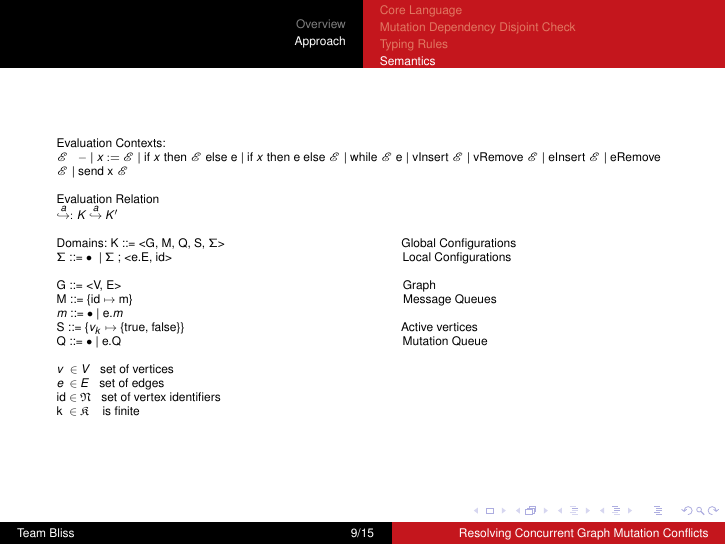
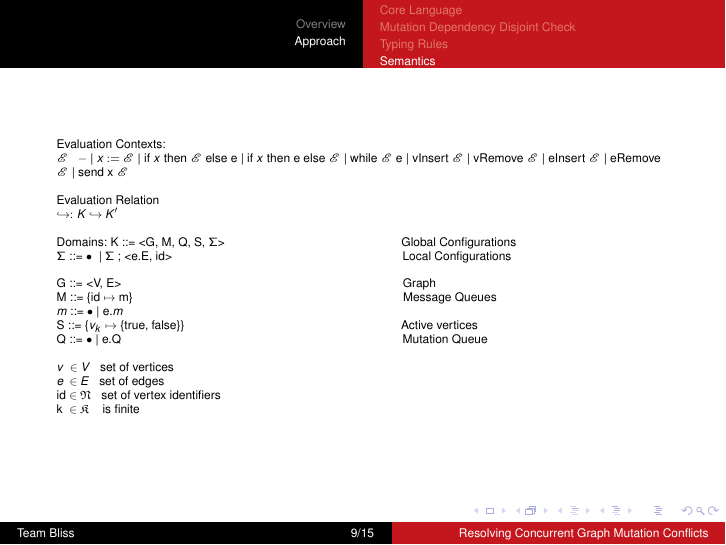
Before and after one commit to aashishmd/641-Final, LaTeX slides (presentation.tex, which reads semantics.tex): page 9 of 15. Compiled offline with pdfLaTeX.

Commit message:
removed overset of evaluate arrow

```diff
--- a/semantics.tex
+++ b/semantics.tex
@@ -11,7 +11,7 @@ send x $\mathscr{E}$\\
 \ \\
 
 Evaluation Relation\\
-$\overset{a}{\reducesto}:$ $K \overset{a}{\reducesto} K'$\\
+$\reducesto:$ $K \reducesto K'$\\
 % $\overset{a}{\longrightarrow}:$ $\Sigma \overset{a}{\longrightarrow} \Sigma'$\\
 \ \\
 Domains:
```
